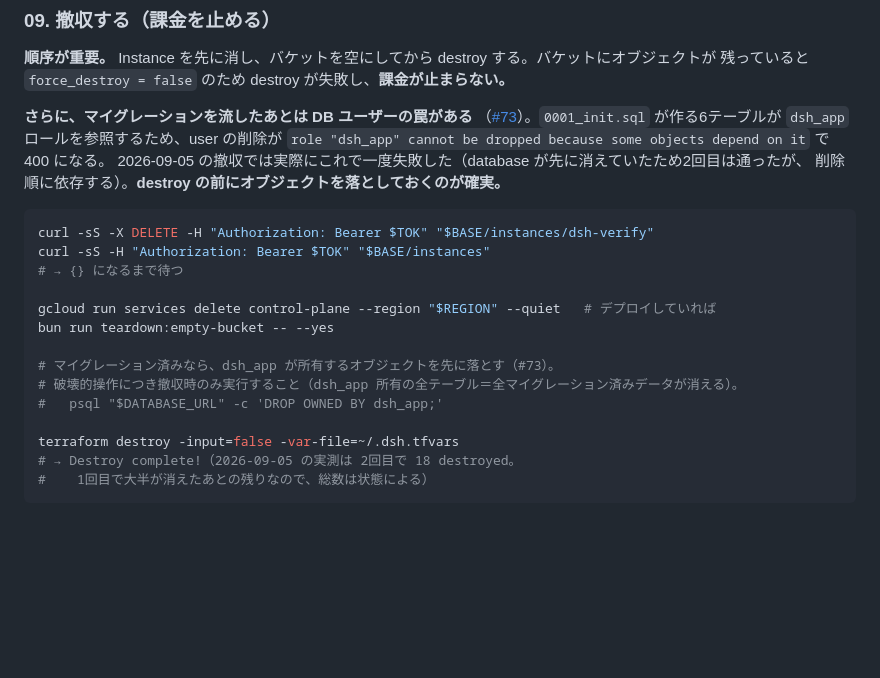
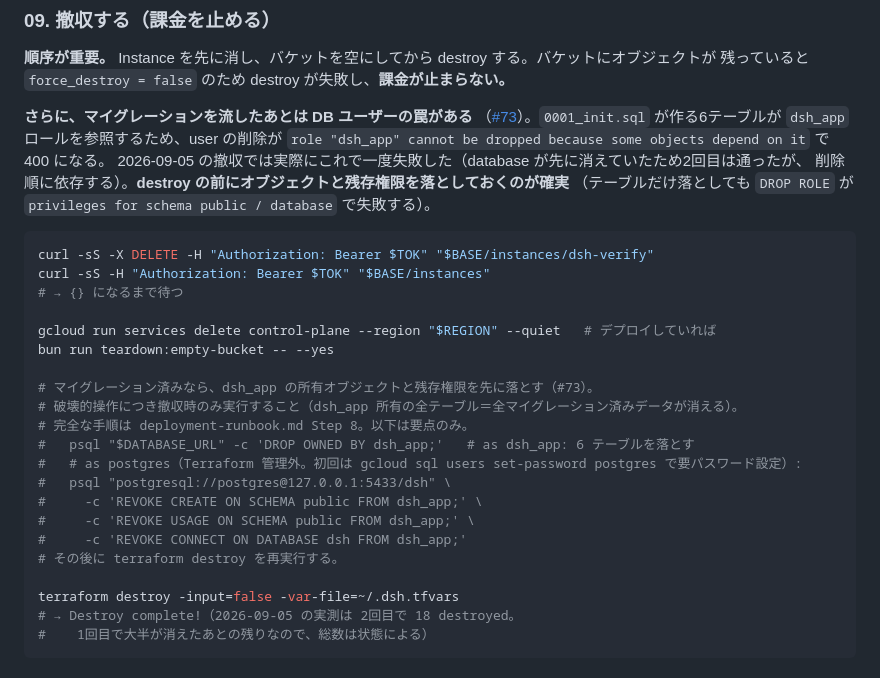
Before and after one commit to mpppk/cloud-run-dsh, a Markdown page: docs/architecture.md, the part around the change. Drawn GitHub-style; blank space fills up the shorter version.

````diff
--- a/docs/architecture.md
+++ b/docs/architecture.md
@@ -522,7 +522,8 @@ gcloud logging read \
 `dsh_app` ロールを参照するため、user の削除が
 `role "dsh_app" cannot be dropped because some objects depend on it` で 400 になる。
 2026-09-05 の撤収では実際にこれで一度失敗した（database が先に消えていたため2回目は通ったが、
-削除順に依存する）。**destroy の前にオブジェクトを落としておくのが確実。**
+削除順に依存する）。**destroy の前にオブジェクトと残存権限を落としておくのが確実**
+（テーブルだけ落としても `DROP ROLE` が `privileges for schema public / database` で失敗する）。
 
 ```bash
 curl -sS -X DELETE -H "Authorization: Bearer $TOK" "$BASE/instances/dsh-verify"
@@ -532,9 +533,16 @@ curl -sS -H "Authorization: Bearer $TOK" "$BASE/instances"
 gcloud run services delete control-plane --region "$REGION" --quiet   # デプロイしていれば
 bun run teardown:empty-bucket -- --yes
 
-# マイグレーション済みなら、dsh_app が所有するオブジェクトを先に落とす（#73）。
+# マイグレーション済みなら、dsh_app の所有オブジェクトと残存権限を先に落とす（#73）。
 # 破壊的操作につき撤収時のみ実行すること（dsh_app 所有の全テーブル＝全マイグレーション済みデータが消える）。
-#   psql "$DATABASE_URL" -c 'DROP OWNED BY dsh_app;'
+# 完全な手順は deployment-runbook.md Step 8。以下は要点のみ。
+#   psql "$DATABASE_URL" -c 'DROP OWNED BY dsh_app;'   # as dsh_app: 6 テーブルを落とす
+#   # as postgres（Terraform 管理外。初回は gcloud sql users set-password postgres で要パスワード設定）:
+#   psql "postgresql://postgres@127.0.0.1:5433/dsh" \
+#     -c 'REVOKE CREATE ON SCHEMA public FROM dsh_app;' \
+#     -c 'REVOKE USAGE ON SCHEMA public FROM dsh_app;' \
+#     -c 'REVOKE CONNECT ON DATABASE dsh FROM dsh_app;'
+# その後に terraform destroy を再実行する。
 
 terraform destroy -input=false -var-file=~/.dsh.tfvars
 # → Destroy complete!（2026-09-05 の実測は 2回目で 18 destroyed。
````
Also changed, not shown: docs/cost.md (+1 -1 lines), docs/deployment-runbook.md (+15 -1 lines).
